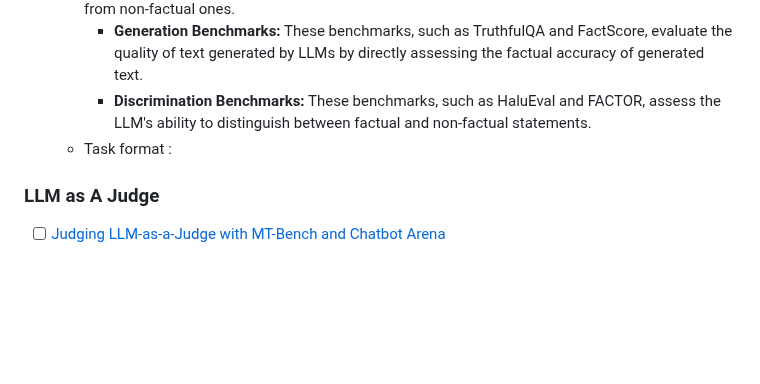
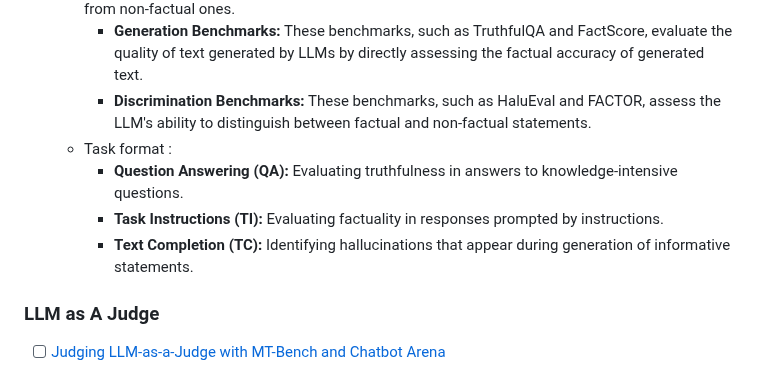
Before and after one commit to AmineDjeghri/LLM-notes, a Markdown page: Writerside/LLMs/LLM Metrics and datasets.md, the part around the change. GitHub-like rendering; blank space fills up the shorter version.

Commit message:
vault backup: 2025-02-07 10:40:26

```diff
--- a/Writerside/LLMs/LLM Metrics and datasets.md
+++ b/Writerside/LLMs/LLM Metrics and datasets.md
@@ -10,6 +10,9 @@
 		-  **Generation Benchmarks:** These benchmarks, such as TruthfulQA and FactScore, evaluate the quality of text generated by LLMs by directly assessing the factual accuracy of generated text.
 		- **Discrimination Benchmarks:** These benchmarks, such as HaluEval and FACTOR, assess the LLM's ability to distinguish between factual and non-factual statements.
 	- Task format :
+		-  **Question Answering (QA):** Evaluating truthfulness in answers to knowledge-intensive questions.
+		- **Task Instructions (TI):** Evaluating factuality in responses prompted by instructions.
+		- **Text Completion (TC):** Identifying hallucinations that appear during generation of informative statements.
 
 
 
```
